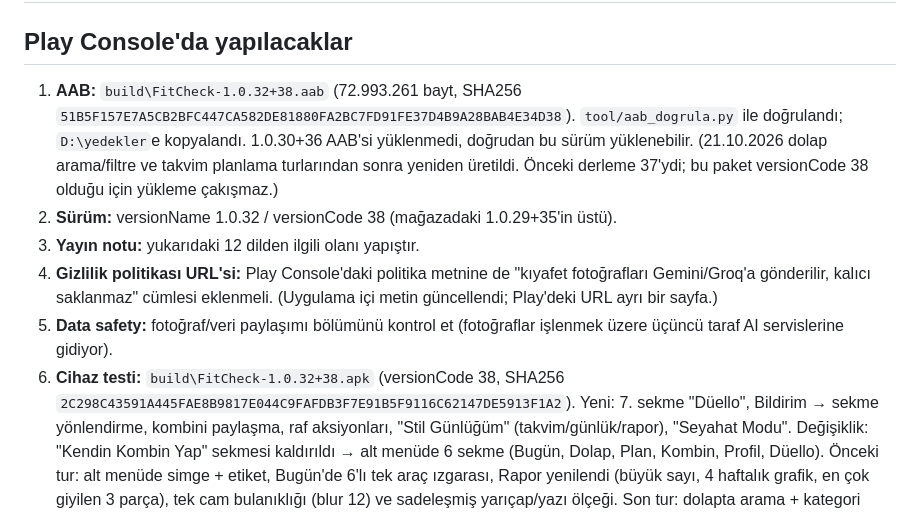
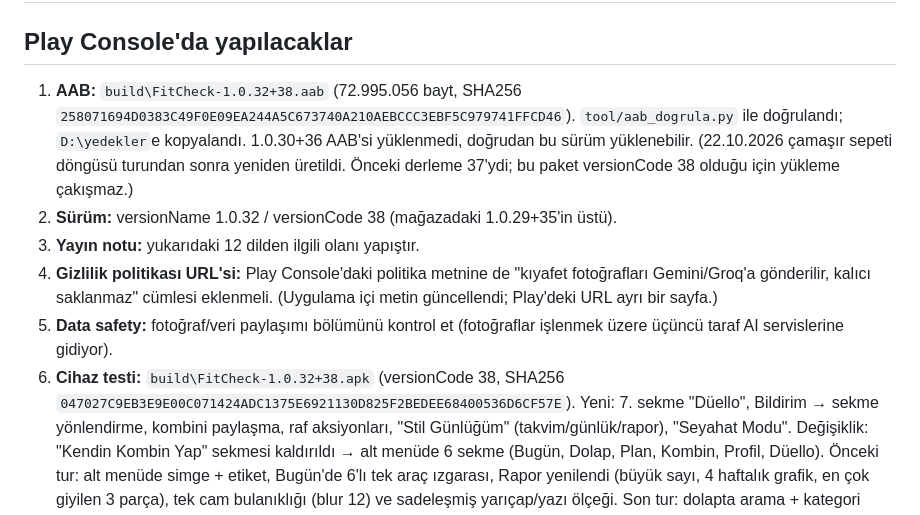
Before and after one commit to ayberkzcn9/FitCheck2-ios, a Markdown page: yayin-notlari-1.0.32.md, the part around the change. Drawn GitHub-style.

Commit message:
Paket hash'leri ve yayin notlari guncellendi (1.0.32+38, sepet dongusu)
- AAB 258071694D0383C49F0E09EA244A5C673740A210AEBCCC3EBF5C979741FFCD46
- APK 047027C9EB3E9E00C071424ADC1375E6921130D825F2BEDEE68400536D6CF57E
- Play Console kontrol listesine sepet dongusu notu

```diff
--- a/yayin-notlari-1.0.32.md
+++ b/yayin-notlari-1.0.32.md
@@ -156,13 +156,12 @@ Aşağıdaki metinler 500 karakterin altında tutuldu; uzun sürüm notları
 
 ## Play Console'da yapılacaklar
 
-1. **AAB:** `build\FitCheck-1.0.32+38.aab` (72.993.261 bayt,
-   SHA256 `51B5F157E7A5CB2BFC447CA582DE81880FA2BC7FD91FE37D4B9A28BAB4E34D38`).
+1. **AAB:** `build\FitCheck-1.0.32+38.aab` (72.995.056 bayt,
+   SHA256 `258071694D0383C49F0E09EA244A5C673740A210AEBCCC3EBF5C979741FFCD46`).
    `tool/aab_dogrula.py` ile doğrulandı; `D:\yedekler`e kopyalandı.
    1.0.30+36 AAB'si yüklenmedi, doğrudan bu sürüm yüklenebilir.
-   (21.10.2026 dolap arama/filtre ve takvim planlama turlarından sonra yeniden
-   üretildi. Önceki derleme 37'ydi; bu paket versionCode 38 olduğu için yükleme
-   çakışmaz.)
+   (22.10.2026 çamaşır sepeti döngüsü turundan sonra yeniden üretildi. Önceki
+   derleme 37'ydi; bu paket versionCode 38 olduğu için yükleme çakışmaz.)
 2. **Sürüm:** versionName 1.0.32 / versionCode 38 (mağazadaki 1.0.29+35'in üstü).
 3. **Yayın notu:** yukarıdaki 12 dilden ilgili olanı yapıştır.
 4. **Gizlilik politikası URL'si:** Play Console'daki politika metnine de "kıyafet
@@ -171,7 +170,7 @@ Aşağıdaki metinler 500 karakterin altında tutuldu; uzun sürüm notları
 5. **Data safety:** fotoğraf/veri paylaşımı bölümünü kontrol et (fotoğraflar
    işlenmek üzere üçüncü taraf AI servislerine gidiyor).
 6. **Cihaz testi:** `build\FitCheck-1.0.32+38.apk` (versionCode 38,
-   SHA256 `2C298C43591A445FAE8B9817E044C9FAFDB3F7E91B5F9116C62147DE5913F1A2`).
+   SHA256 `047027C9EB3E9E00C071424ADC1375E6921130D825F2BEDEE68400536D6CF57E`).
    Yeni: 7. sekme "Düello", Bildirim → sekme yönlendirme, kombini paylaşma,
    raf aksiyonları, "Stil Günlüğüm" (takvim/günlük/rapor), "Seyahat Modu".
    Değişiklik: "Kendin Kombin Yap" sekmesi kaldırıldı → alt menüde 6 sekme
```
